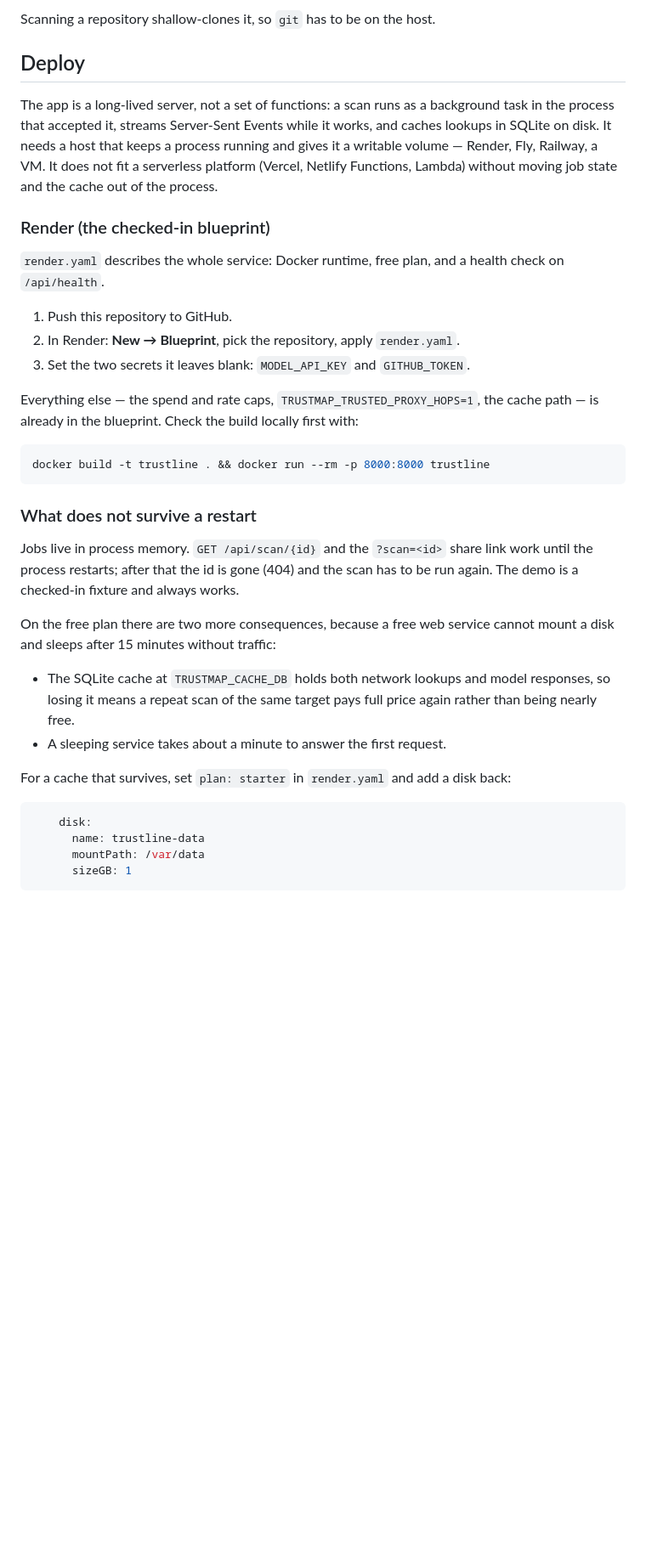
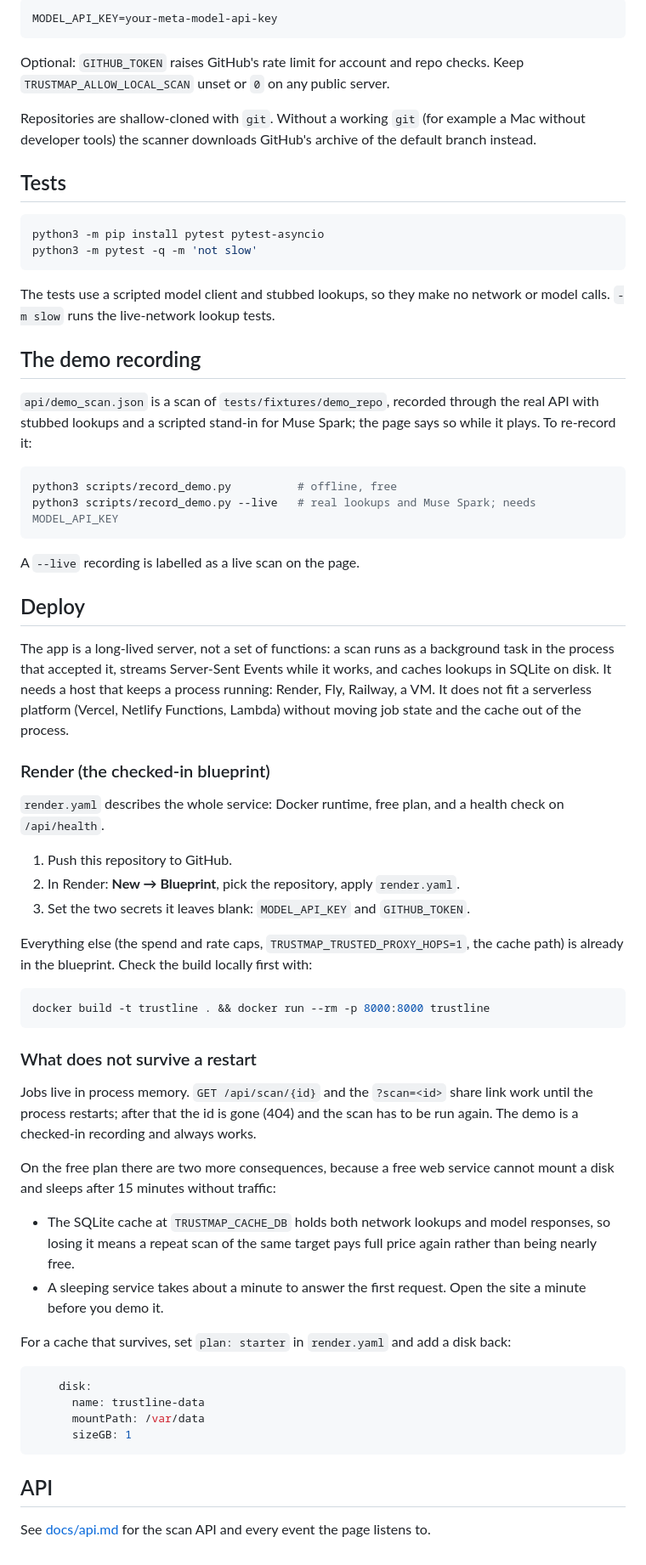
Before and after one commit to Git083104/trustline, a Markdown page: README.md, the part around one of its changes. Shown at 85% size. GitHub-like rendering; blank space fills up the shorter version.

````diff
--- a/README.md
+++ b/README.md
@@ -25,14 +49,45 @@ model key). Live scans need `MODEL_API_KEY` in a local `.env` or the environment
 
-Scanning a repository shallow-clones it, so `git` has to be on the host.
+```
+MODEL_API_KEY=your-meta-model-api-key
+```
+
+Optional: `GITHUB_TOKEN` raises GitHub's rate limit for account and repo checks. Keep
+`TRUSTMAP_ALLOW_LOCAL_SCAN` unset or `0` on any public server.
+
+Repositories are shallow-cloned with `git`. Without a working `git` (for example a Mac
+without developer tools) the scanner downloads GitHub's archive of the default branch
+instead.
+
+## Tests
+
+```bash
+python3 -m pip install pytest pytest-asyncio
+python3 -m pytest -q -m 'not slow'
+```
+
+The tests use a scripted model client and stubbed lookups, so they make no network or
+model calls. `-m slow` runs the live-network lookup tests.
+
+## The demo recording
+
+`api/demo_scan.json` is a scan of `tests/fixtures/demo_repo`, recorded through the real
+API with stubbed lookups and a scripted stand-in for Muse Spark; the page says so while
+it plays. To re-record it:
+
+```bash
+python3 scripts/record_demo.py          # offline, free
+python3 scripts/record_demo.py --live   # real lookups and Muse Spark; needs MODEL_API_KEY
+```
+
+A `--live` recording is labelled as a live scan on the page.
 
 ## Deploy
 
 The app is a long-lived server, not a set of functions: a scan runs as a background task
 in the process that accepted it, streams Server-Sent Events while it works, and caches
-lookups in SQLite on disk. It needs a host that keeps a process running and gives it a
-writable volume — Render, Fly, Railway, a VM. It does not fit a serverless platform
-(Vercel, Netlify Functions, Lambda) without moving job state and the cache out of the
-process.
+lookups in SQLite on disk. It needs a host that keeps a process running: Render, Fly,
+Railway, a VM. It does not fit a serverless platform (Vercel, Netlify Functions, Lambda)
+without moving job state and the cache out of the process.
 
 ### Render (the checked-in blueprint)
 
@@ -43,8 +98,8 @@ on `/api/health`.
 2. In Render: **New → Blueprint**, pick the repository, apply `render.yaml`.
 3. Set the two secrets it leaves blank: `MODEL_API_KEY` and `GITHUB_TOKEN`.
 
-Everything else — the spend and rate caps, `TRUSTMAP_TRUSTED_PROXY_HOPS=1`, the cache
-path — is already in the blueprint. Check the build locally first with:
+Everything else (the spend and rate caps, `TRUSTMAP_TRUSTED_PROXY_HOPS=1`, the cache
+path) is already in the blueprint. Check the build locally first with:
 
 ```bash
 docker build -t trustline . && docker run --rm -p 8000:8000 trustline
@@ -54,7 +109,7 @@ docker build -t trustline . && docker run --rm -p 8000:8000 trustline
 
 Jobs live in process memory. `GET /api/scan/{id}` and the `?scan=<id>` share link work
 until the process restarts; after that the id is gone (404) and the scan has to be run
-again. The demo is a checked-in fixture and always works.
+again. The demo is a checked-in recording and always works.
 
 On the free plan there are two more consequences, because a free web service cannot
 mount a disk and sleeps after 15 minutes without traffic:
@@ -62,7 +117,8 @@ mount a disk and sleeps after 15 minutes without traffic:
 - The SQLite cache at `TRUSTMAP_CACHE_DB` holds both network lookups and model
   responses, so losing it means a repeat scan of the same target pays full price
   again rather than being nearly free.
-- A sleeping service takes about a minute to answer the first request.
+- A sleeping service takes about a minute to answer the first request. Open the site a
+  minute before you demo it.
 
 For a cache that survives, set `plan: starter` in `render.yaml` and add a disk back:
 
@@ -72,3 +128,7 @@ For a cache that survives, set `plan: starter` in `render.yaml` and add a disk b
       mountPath: /var/data
       sizeGB: 1
 ```
+
+## API
+
+See [docs/api.md](docs/api.md) for the scan API and every event the page listens to.
````
Also changed, not shown: other parts of README.md (+34 -10 lines), design/README.md (added, +15 -0 lines), docs/api.md (+15 -2 lines), docs/screenshot.png (added), 16 other files.
